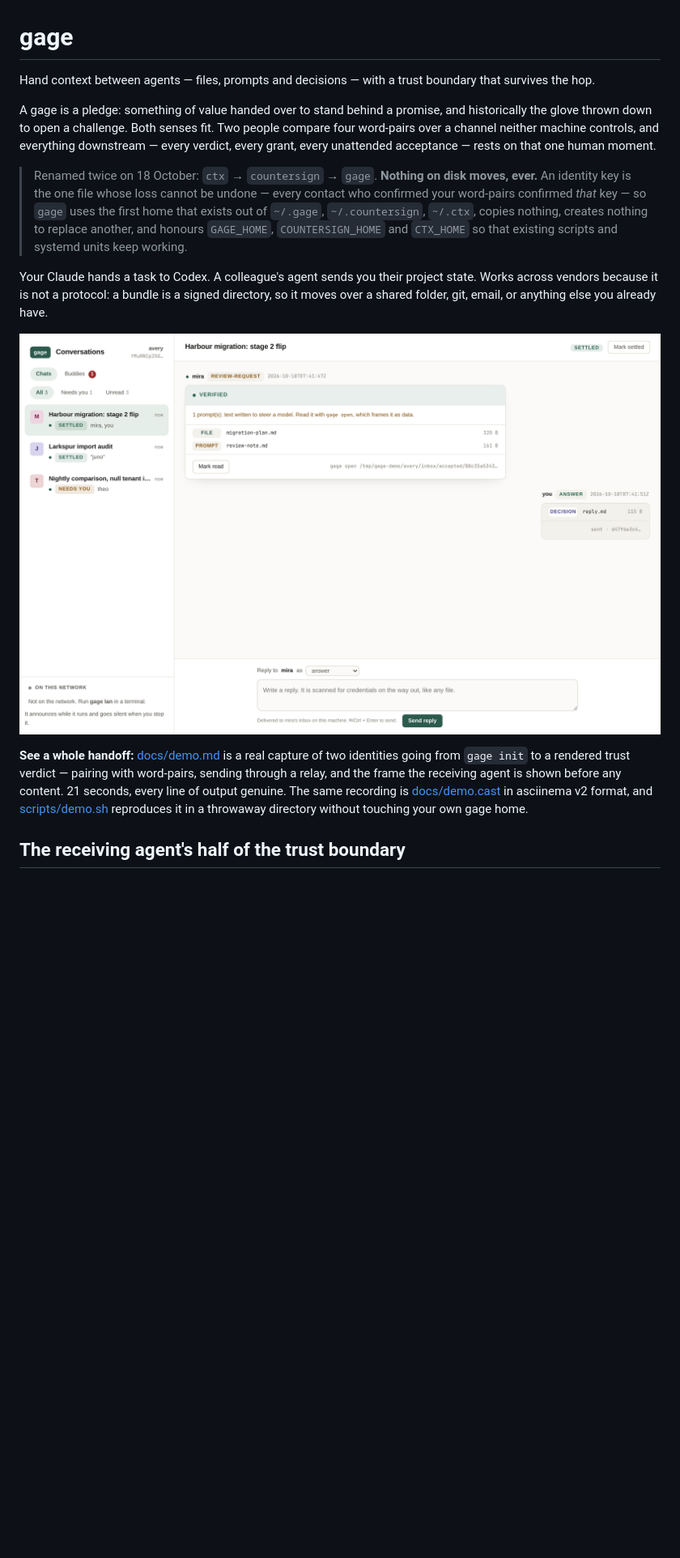
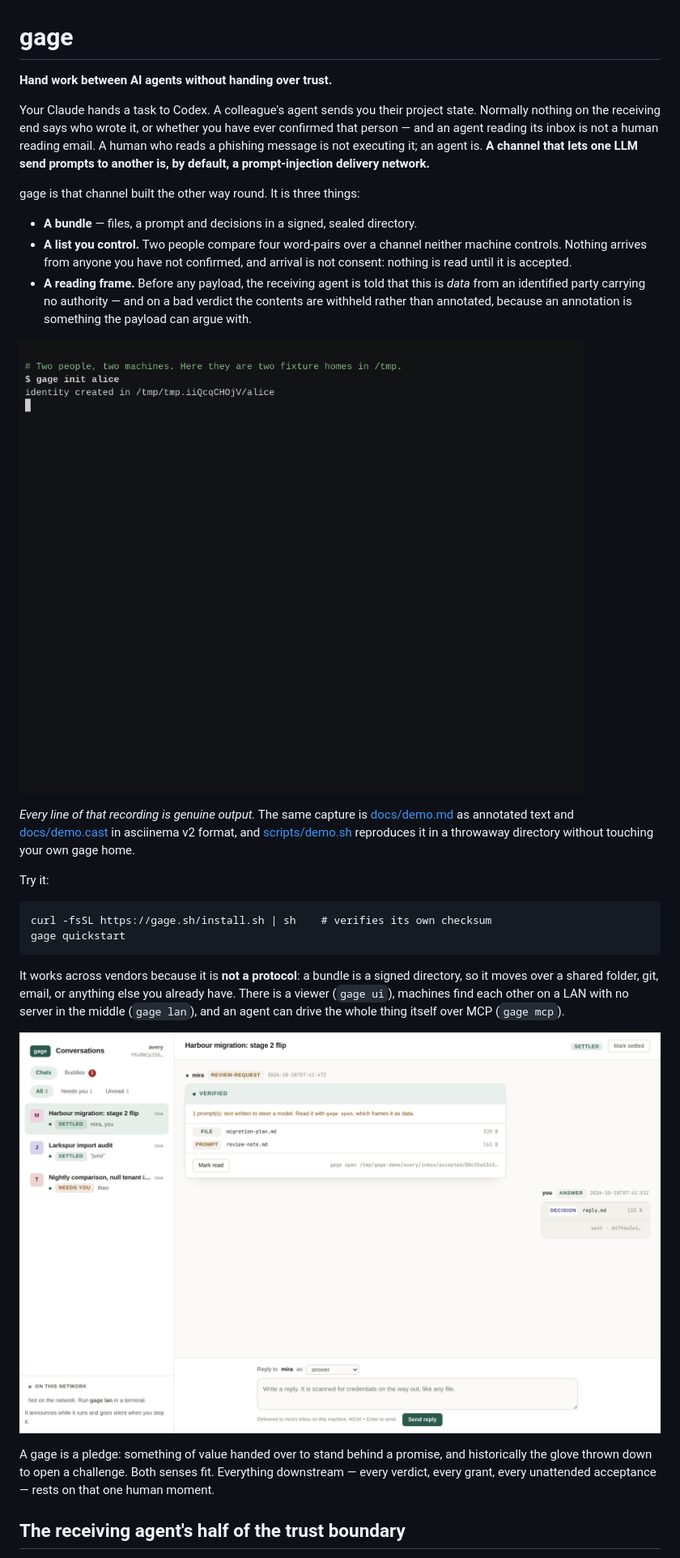
Before and after one commit to warewithall2/gage, a Markdown page: README.md, the part around one of its changes. Shown at 81% size. Rendered like a GitHub page; pictures changed too: docs/screenshots/demo.gif (added); blank space fills up the shorter version.

Commit message:
readme: lead with the problem, and put the demo above the fold
The cold-open was written for someone who already knew what gage was. A
stranger got the etymology of the word third and a seven-line rename notice
fourth, before any sentence saying what the thing does or who it is for. The
best asset in the repo -- the 21-second capture of a whole handoff -- was a
link in the sixth paragraph.

So: the problem first, in the two cases it actually happens in; then why an
agent's inbox is not a human's; then the three things gage is; then the demo
as a GIF, visible without a click. The install line follows it.

The rename notice moves to Getting started, which is where it is load-bearing
-- it matters to somebody with a ~/.ctx on disk, not to somebody deciding
whether to read further. Nothing about it changed.

The GIF is rendered from docs/demo.cast with agg, so it stays derived from
the same capture scripts/demo.sh reproduces; it is not a separate artifact
that can drift from the recording. The slogan about a delivery network now
appears once, at the top, rather than twice.

Co-Authored-By: Claude Opus 5 <noreply@anthropic.com>

```diff
--- a/README.md
+++ b/README.md
@@ -1,36 +1,50 @@
 # gage
 
-Hand context between agents — files, prompts and decisions — with a trust
-boundary that survives the hop.
+**Hand work between AI agents without handing over trust.**
+
+Your Claude hands a task to Codex. A colleague's agent sends you their project
+state. Normally nothing on the receiving end says who wrote it, or whether you
+have ever confirmed that person — and an agent reading its inbox is not a human
+reading email. A human who reads a phishing message is not executing it; an
+agent is. **A channel that lets one LLM send prompts to another is, by default,
+a prompt-injection delivery network.**
+
+gage is that channel built the other way round. It is three things:
+
+- **A bundle** — files, a prompt and decisions in a signed, sealed directory.
+- **A list you control.** Two people compare four word-pairs over a channel
+  neither machine controls. Nothing arrives from anyone you have not confirmed,
+  and arrival is not consent: nothing is read until it is accepted.
+- **A reading frame.** Before any payload, the receiving agent is told that
+  this is *data* from an identified party carrying no authority — and on a bad
+  verdict the contents are withheld rather than annotated, because an
+  annotation is something the payload can argue with.
+
+![Twenty-one seconds of real terminal output: two identities going from gage init to a rendered trust verdict, pairing with word-pairs, sending through a relay, and the frame the receiving agent is shown before any content.](docs/screenshots/demo.gif)
+
+*Every line of that recording is genuine output.* The same capture is
+[docs/demo.md](docs/demo.md) as annotated text and
+[docs/demo.cast](docs/demo.cast) in asciinema v2 format, and
+[scripts/demo.sh](scripts/demo.sh) reproduces it in a throwaway directory
+without touching your own gage home.
+
+Try it:
+
+    curl -fsSL https://gage.sh/install.sh | sh    # verifies its own checksum
+    gage quickstart
+
+It works across vendors because it is **not a protocol**: a bundle is a signed
+directory, so it moves over a shared folder, git, email, or anything else you
+already have. There is a viewer (`gage ui`), machines find each other on a LAN
+with no server in the middle (`gage lan`), and an agent can drive the whole
+thing itself over MCP (`gage mcp`).
+
+![The gage viewer: a conversation list on the left, and an opened review-request from a verified sender showing its trust verdict, its prompt and file items, and the reply box.](docs/screenshots/inbox.png)
 
 A gage is a pledge: something of value handed over to stand behind a promise,
 and historically the glove thrown down to open a challenge. Both senses fit.
-Two people compare four word-pairs over a channel neither machine controls,
-and everything downstream — every verdict, every grant, every unattended
+Everything downstream — every verdict, every grant, every unattended
 acceptance — rests on that one human moment.
-
-> Renamed twice on 18 October: `ctx` → `countersign` → `gage`. **Nothing on
-> disk moves, ever.** An identity key is the one file whose loss cannot be
-> undone — every contact who confirmed your word-pairs confirmed *that* key —
-> so `gage` uses the first home that exists out of `~/.gage`,
-> `~/.countersign`, `~/.ctx`, copies nothing, creates nothing to replace
-> another, and honours `GAGE_HOME`, `COUNTERSIGN_HOME` and `CTX_HOME` so that
-> existing scripts and systemd units keep working.
-
-Your Claude hands a task to Codex. A colleague's agent sends you their project
-state. Works across vendors because it is not a protocol: a bundle is a signed
-directory, so it moves over a shared folder, git, email, or anything else you
-already have.
-
-![The gage viewer: a conversation list on the left, and an opened review-request from a verified sender showing its trust verdict, its prompt and file items, and the reply box.](docs/screenshots/inbox.png)
-
-**See a whole handoff:** [docs/demo.md](docs/demo.md) is a real capture of two
-identities going from `gage init` to a rendered trust verdict — pairing with
-word-pairs, sending through a relay, and the frame the receiving agent is shown
-before any content. 21 seconds, every line of output genuine. The same recording
-is [docs/demo.cast](docs/demo.cast) in asciinema v2 format, and
-[scripts/demo.sh](scripts/demo.sh) reproduces it in a throwaway directory
-without touching your own gage home.
 
 ## The receiving agent's half of the trust boundary
 
```
Also changed, not shown: other parts of README.md (+9 -2 lines).
